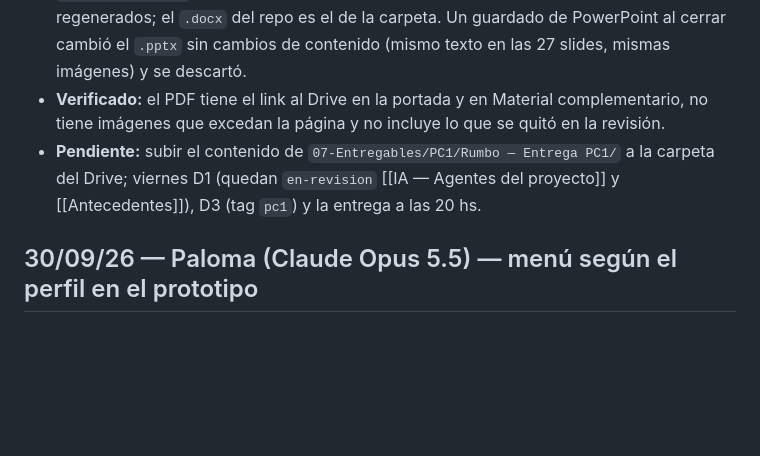
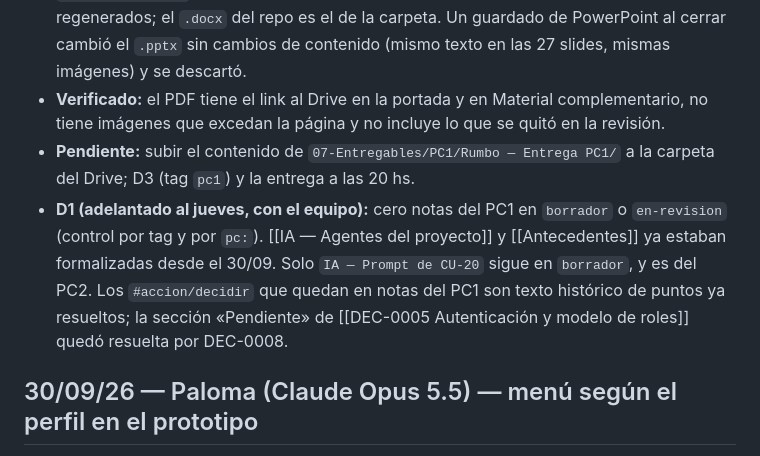
Before and after one commit to FranLuciano04/Vault-Rumbo, a Markdown page: 00-Inicio/Bitácora de sesiones.md, the part around the change. Drawn GitHub-style; blank space fills up the shorter version.

Commit message:
Cierre del PC1: D1 hecho, ninguna nota del PC1 sin formalizar
Co-Authored-By: Claude Opus 5.5 <noreply@anthropic.com>

```diff
--- a/00-Inicio/Bitácora de sesiones.md
+++ b/00-Inicio/Bitácora de sesiones.md
@@ -38,7 +38,8 @@ Es **obligatorio** nombrar a la persona que hizo la sesión.
 - **Commits:** df392f4, 1d4e70a y el de esta entrada.
 - **Carpeta de entrega (paso 2 del plan del jueves):** según Paloma, el equipo ya definió la exposición, ensayó y Nahuel revisó sus secciones. Se agregó el link de la carpeta de Google Drive en `00 - Portada.md` y en `90 - Material complementario.md`, y se corrió `armar-entrega.sh`: anexos, documento principal (53 páginas, índice actualizado) y su PDF regenerados; el `.docx` del repo es el de la carpeta. Un guardado de PowerPoint al cerrar cambió el `.pptx` sin cambios de contenido (mismo texto en las 27 slides, mismas imágenes) y se descartó.
 - **Verificado:** el PDF tiene el link al Drive en la portada y en Material complementario, no tiene imágenes que excedan la página y no incluye lo que se quitó en la revisión.
-- **Pendiente:** subir el contenido de `07-Entregables/PC1/Rumbo — Entrega PC1/` a la carpeta del Drive; viernes D1 (quedan `en-revision` [[IA — Agentes del proyecto]] y [[Antecedentes]]), D3 (tag `pc1`) y la entrega a las 20 hs.
+- **Pendiente:** subir el contenido de `07-Entregables/PC1/Rumbo — Entrega PC1/` a la carpeta del Drive; D3 (tag `pc1`) y la entrega a las 20 hs.
+- **D1 (adelantado al jueves, con el equipo):** cero notas del PC1 en `borrador` o `en-revision` (control por tag y por `pc:`). [[IA — Agentes del proyecto]] y [[Antecedentes]] ya estaban formalizadas desde el 30/09. Solo `IA — Prompt de CU-20` sigue en `borrador`, y es del PC2. Los `#accion/decidir` que quedan en notas del PC1 son texto histórico de puntos ya resueltos; la sección «Pendiente» de [[DEC-0005 Autenticación y modelo de roles]] quedó resuelta por DEC-0008.
 
 ## 30/09/26 — Paloma (Claude Opus 5.5) — menú según el perfil en el prototipo
 - **Hecho:** Se creó en Figma la colección de variables «Prototipo · perfil» (`perfil`, `nombre`, `rol`, `iniciales`, `verAdmin`). En las 23 pantallas compartidas, la barra lateral toma de esas variables el nombre, el rol y las iniciales, muestra Reportes y Configuración solo al `admin` y a la dueña, y en Agenda del día, Dashboard y Configuración lleva a la pantalla que corresponde a cada perfil (un condicional por perfil, porque Figma no permite anidarlos). En las pantallas propias del `admin` (5) y de la dueña (4), cada enlace guarda primero el perfil; el inicio de sesión y el botón de salir lo vuelven a `empleado`. Se sacó el límite correspondiente de [[Prototipo UI]] y se tildó la tarea opcional en [[Cierre del PC1 — tareas pendientes]].
```
Also changed, not shown: 00-Inicio/Cierre del PC1 — tareas pendientes.md (+1 -1 lines).
